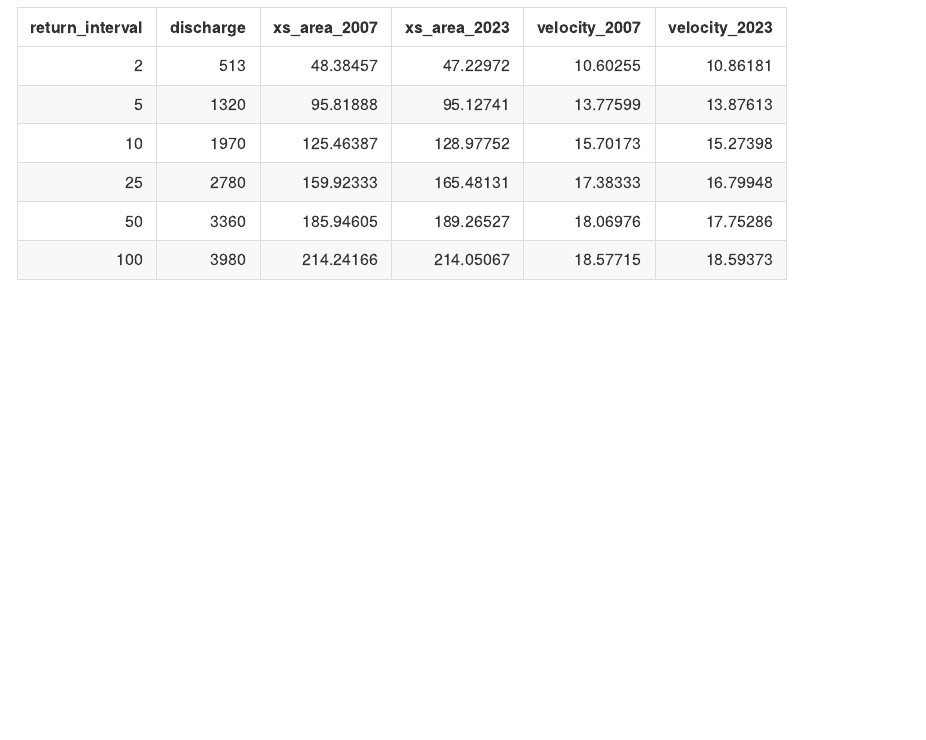
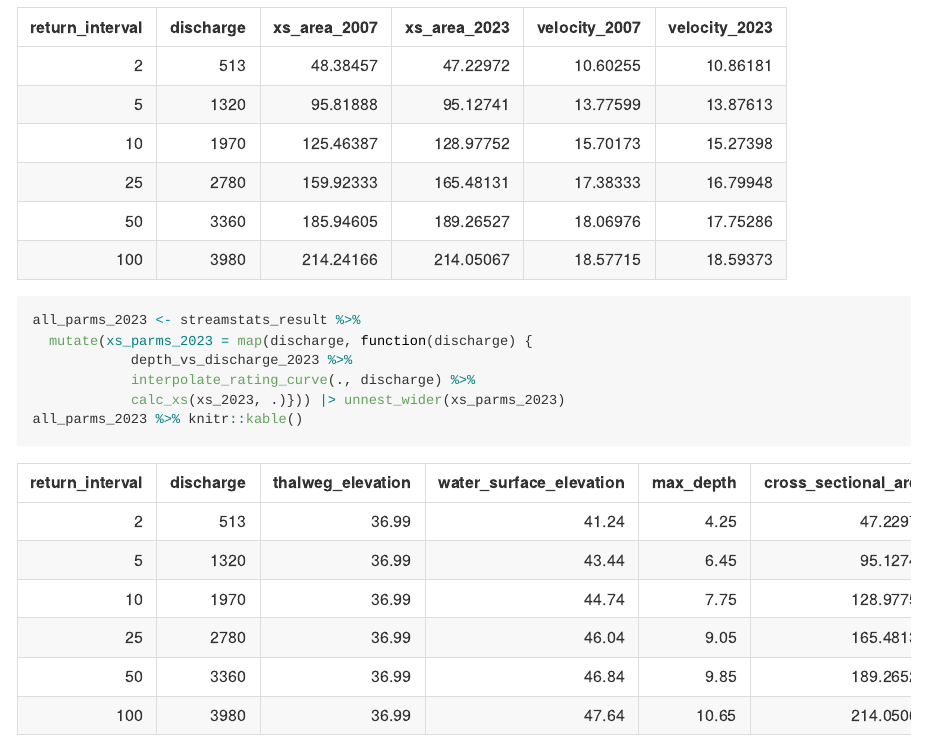
Before and after one commit to FlowWest/xsmatic, an R Markdown document (mecc_hydraulic.Rmd): the page in a window 1100 px wide, from 13670 px down. The pictures show the output file mecc_hydraulic.md that the author committed with the source, drawn offline in the style of GitHub; long lines of code are wrapped.

Commit message:
add other 2023 parameters

````diff
--- a/mecc_hydraulic.Rmd
+++ b/mecc_hydraulic.Rmd
@@ -259,3 +259,13 @@
          )
 velocities %>% knitr::kable()
 ```
+
+
+```{r message=FALSE, warning=FALSE}
+all_parms_2023 <- streamstats_result %>%
+  mutate(xs_parms_2023 = map(discharge, function(discharge) {
+            depth_vs_discharge_2023 %>%
+            interpolate_rating_curve(., discharge) %>%
+            calc_xs(xs_2023, .)})) |> unnest_wider(xs_parms_2023)
+all_parms_2023 %>% knitr::kable()
+```
````
Also changed, not shown: README.html (added), mecc_hydraulic.md.
